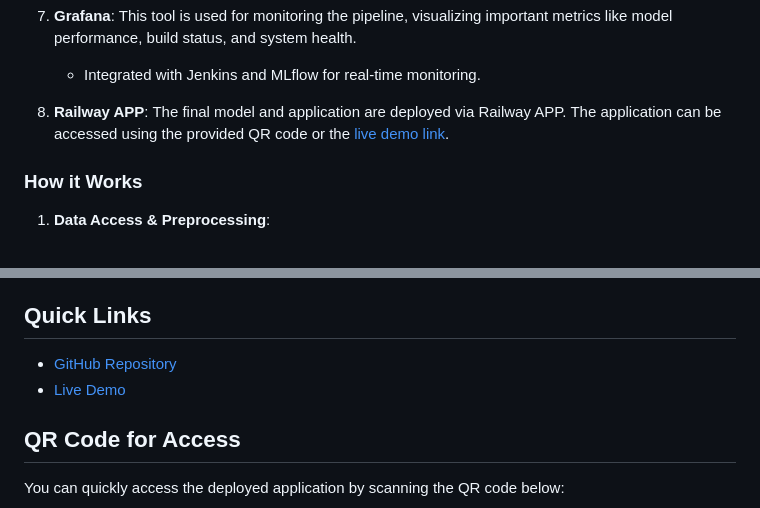
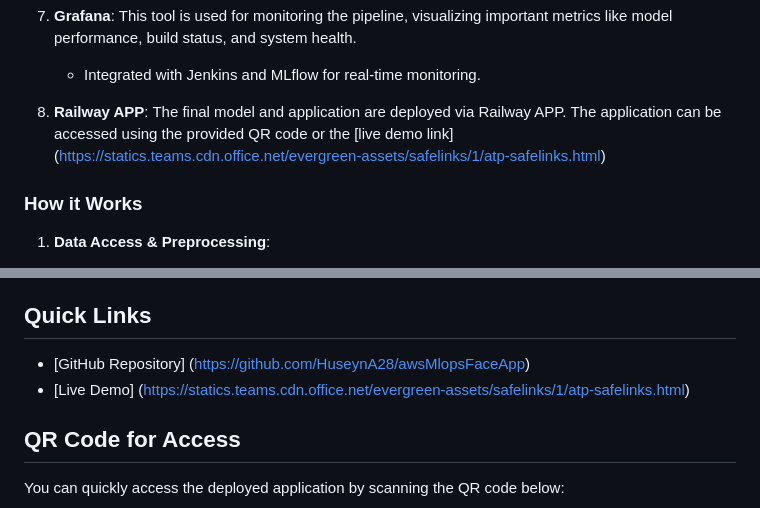
Before and after one commit to HuseynA28/awsMlopsFaceApp, a Markdown page: README.md, 2 parts joined by grey strips. Drawn GitHub-style.

```diff
--- a/README.md
+++ b/README.md
@@ -34,7 +34,7 @@ The pipeline is designed to automate the end-to-end machine learning workflow, f
 7. **Grafana**: This tool is used for monitoring the pipeline, visualizing important metrics like model performance, build status, and system health.
    - Integrated with Jenkins and MLflow for real-time monitoring.
 
-8. **Railway APP**: The final model and application are deployed via Railway APP. The application can be accessed using the provided QR code or the [live demo link](https://facecognitionmachinelearning-production-ff6f.up.railway.app).
+8. **Railway APP**: The final model and application are deployed via Railway APP. The application can be accessed using the provided QR code or the [live demo link] (https://statics.teams.cdn.office.net/evergreen-assets/safelinks/1/atp-safelinks.html)
 
 ### How it Works
 
@@ -58,8 +58,8 @@ The pipeline is designed to automate the end-to-end machine learning workflow, f
 
 ## Quick Links
 
-- [GitHub Repository](https://github.com/your-repository-link)
-- [Live Demo](https://facecognitionmachinelearning-production-ff6f.up.railway.app)
+- [GitHub Repository] (https://github.com/HuseynA28/awsMlopsFaceApp)
+- [Live Demo] (https://statics.teams.cdn.office.net/evergreen-assets/safelinks/1/atp-safelinks.html)
 
 ## QR Code for Access
 
```
